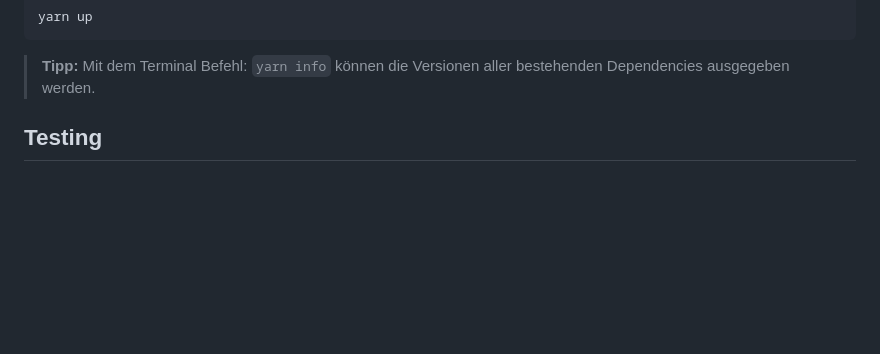
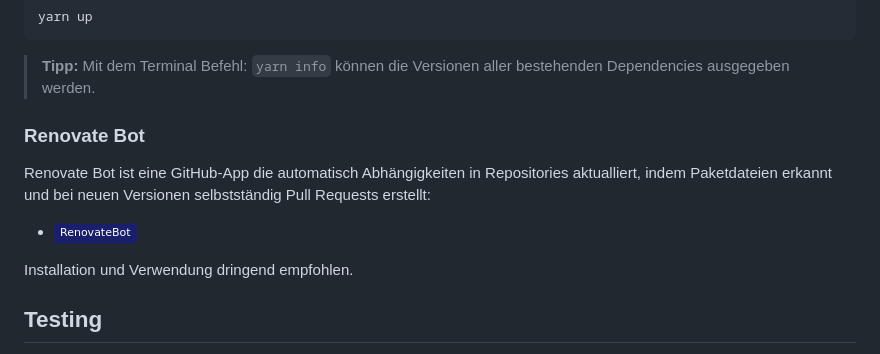
Before and after one commit to GAMINGGILDE/GAMING-GILDE-Web, a Markdown page: README.md, the part around the change. Rendered like a GitHub page; badges without logos; blank space fills up the shorter version.

Commit message:
Add Renovate Bot information to README
Added section about Renovate Bot for dependency updates.

````diff
--- a/README.md
+++ b/README.md
@@ -53,6 +53,14 @@ yarn up
 ```
 
 > **Tipp:** Mit dem Terminal Befehl: `yarn info` können die Versionen aller bestehenden Dependencies ausgegeben werden.
+
+### Renovate Bot
+
+Renovate Bot ist eine GitHub-App die automatisch Abhängigkeiten in Repositories aktualliert, indem  Paketdateien erkannt und bei neuen Versionen selbstständig Pull Requests erstellt:
+
+* [![RenovateBot](https://img.shields.io/badge/RenovateBot-1A1F6C?logo=renovate&logoColor=fff)](https://github.com/apps/renovate)
+
+Installation und Verwendung dringend empfohlen.
 
 ## Testing
 
````
